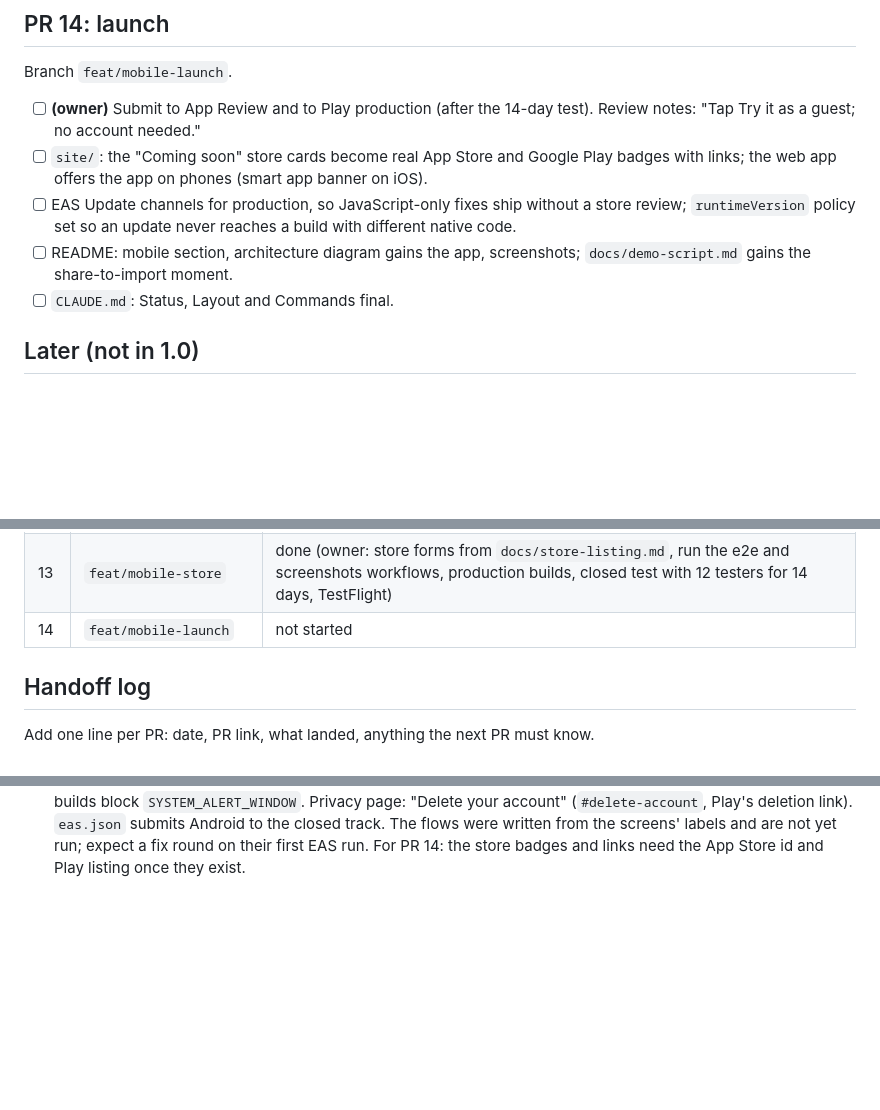
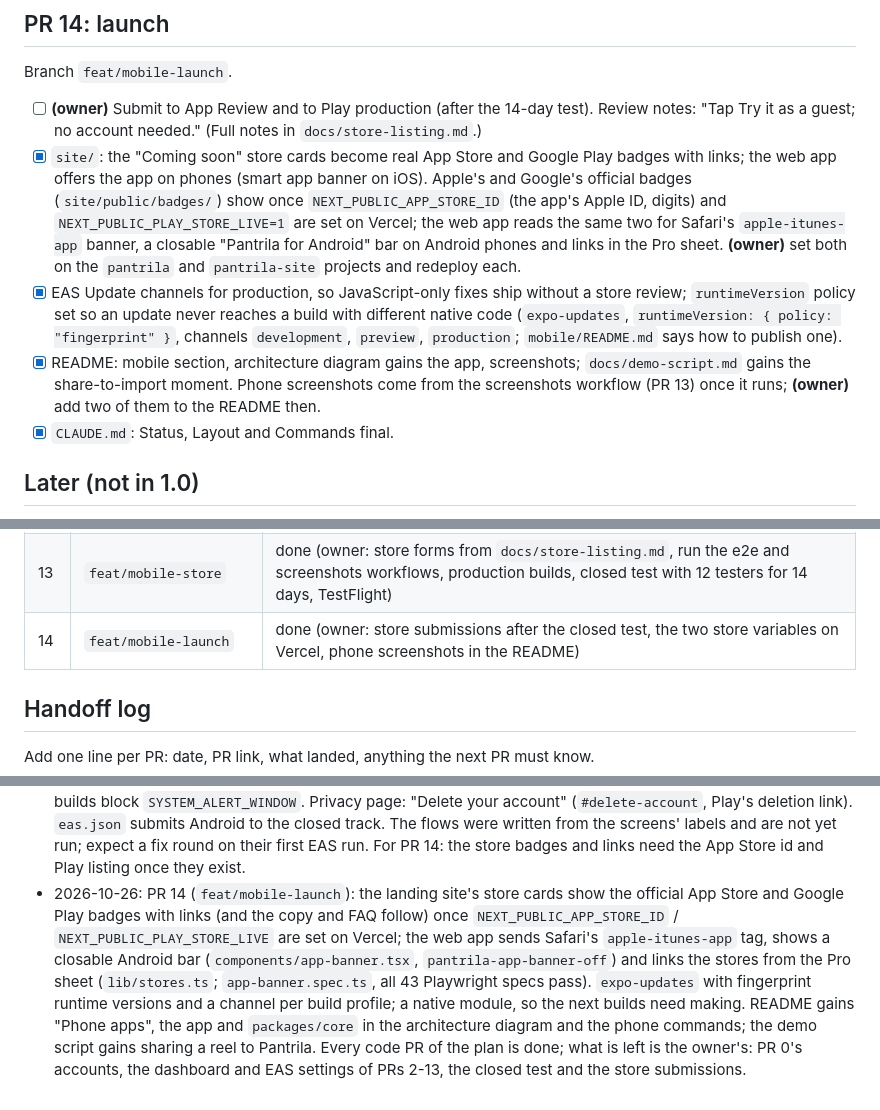
Before and after one commit to mikegauci/pantrila, a Markdown page: docs/plans/mobile-app.md, 3 parts joined by grey strips. Rendered like a GitHub page; blank space fills up the shorter version.

```diff
--- a/docs/plans/mobile-app.md
+++ b/docs/plans/mobile-app.md
@@ -553,14 +553,21 @@ Branch `feat/mobile-store`.
 Branch `feat/mobile-launch`.
 
 - [ ] **(owner)** Submit to App Review and to Play production (after the 14-day test). Review notes:
-      "Tap Try it as a guest; no account needed."
-- [ ] `site/`: the "Coming soon" store cards become real App Store and Google Play badges with links;
-      the web app offers the app on phones (smart app banner on iOS).
-- [ ] EAS Update channels for production, so JavaScript-only fixes ship without a store review;
-      `runtimeVersion` policy set so an update never reaches a build with different native code.
-- [ ] README: mobile section, architecture diagram gains the app, screenshots; `docs/demo-script.md`
-      gains the share-to-import moment.
-- [ ] `CLAUDE.md`: Status, Layout and Commands final.
+      "Tap Try it as a guest; no account needed." (Full notes in `docs/store-listing.md`.)
+- [x] `site/`: the "Coming soon" store cards become real App Store and Google Play badges with links;
+      the web app offers the app on phones (smart app banner on iOS). Apple's and Google's official badges
+      (`site/public/badges/`) show once `NEXT_PUBLIC_APP_STORE_ID` (the app's Apple ID, digits) and
+      `NEXT_PUBLIC_PLAY_STORE_LIVE=1` are set on Vercel; the web app reads the same two for Safari's
+      `apple-itunes-app` banner, a closable "Pantrila for Android" bar on Android phones and links in the Pro
+      sheet. **(owner)** set both on the `pantrila` and `pantrila-site` projects and redeploy each.
+- [x] EAS Update channels for production, so JavaScript-only fixes ship without a store review;
+      `runtimeVersion` policy set so an update never reaches a build with different native code
+      (`expo-updates`, `runtimeVersion: { policy: "fingerprint" }`, channels `development`, `preview`,
+      `production`; `mobile/README.md` says how to publish one).
+- [x] README: mobile section, architecture diagram gains the app, screenshots; `docs/demo-script.md`
+      gains the share-to-import moment. Phone screenshots come from the screenshots workflow (PR 13) once it
+      runs; **(owner)** add two of them to the README then.
+- [x] `CLAUDE.md`: Status, Layout and Commands final.
 
 ## Later (not in 1.0)
 
@@ -587,7 +594,7 @@ Branch `feat/mobile-launch`.
 | 11 | `feat/mobile-profile` | done (owner: Sentry project and EAS variables, a new development build) |
 | 12 | `feat/mobile-paywall` | done (owner: store products, RevenueCat offering, SDK keys on EAS, a new development build, sandbox tests) |
 | 13 | `feat/mobile-store` | done (owner: store forms from `docs/store-listing.md`, run the e2e and screenshots workflows, production builds, closed test with 12 testers for 14 days, TestFlight) |
-| 14 | `feat/mobile-launch` | not started |
+| 14 | `feat/mobile-launch` | done (owner: store submissions after the closed test, the two store variables on Vercel, phone screenshots in the README) |
 
 ## Handoff log
 
@@ -774,3 +781,12 @@ Add one line per PR: date, PR link, what landed, anything the next PR must know.
   Privacy page: "Delete your account" (`#delete-account`, Play's deletion link). `eas.json` submits Android to the
   closed track. The flows were written from the screens' labels and are not yet run; expect a fix round on their
   first EAS run. For PR 14: the store badges and links need the App Store id and Play listing once they exist.
+- 2026-10-26: PR 14 (`feat/mobile-launch`): the landing site's store cards show the official App Store and Google Play
+  badges with links (and the copy and FAQ follow) once `NEXT_PUBLIC_APP_STORE_ID` / `NEXT_PUBLIC_PLAY_STORE_LIVE` are set
+  on Vercel; the web app sends Safari's `apple-itunes-app` tag, shows a closable Android bar (`components/app-banner.tsx`,
+  `pantrila-app-banner-off`) and links the stores from the Pro sheet (`lib/stores.ts`; `app-banner.spec.ts`, all 43
+  Playwright specs pass). `expo-updates` with fingerprint runtime versions and a channel per build profile; a native
+  module, so the next builds need making. README gains "Phone apps", the app and `packages/core` in the architecture
+  diagram and the phone commands; the demo script gains sharing a reel to Pantrila. Every code PR of the plan is done;
+  what is left is the owner's: PR 0's accounts, the dashboard and EAS settings of PRs 2-13, the closed test and the
+  store submissions.
```
Also changed, not shown: CLAUDE.md (+23 -6 lines).
